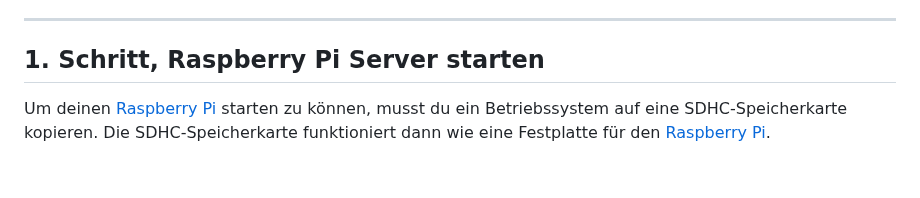
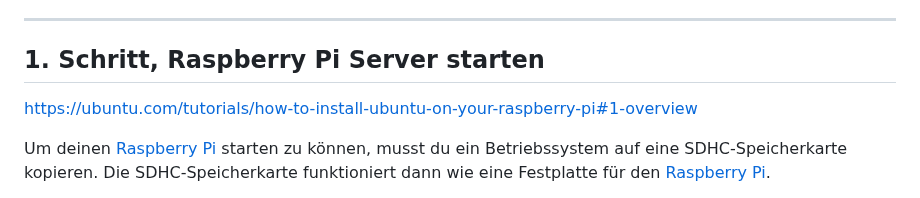
Before and after one commit to scubamuc/scubamuc.github.io, a Markdown page: wiki-md/Schritt_für_Schritt_zur_eigenen_Nextcloud.md, the part around the change. Drawn GitHub-style; blank space fills up the shorter version.

```diff
--- a/wiki-md/Schritt_für_Schritt_zur_eigenen_Nextcloud.md
+++ b/wiki-md/Schritt_für_Schritt_zur_eigenen_Nextcloud.md
@@ -37,6 +37,8 @@ Die Entwickler der [Nextcloud](https://nextcloud.com/athome) möchten, dass Ihre
 ---
 
 ## 1\. Schritt, Raspberry Pi Server starten
+
+https://ubuntu.com/tutorials/how-to-install-ubuntu-on-your-raspberry-pi#1-overview
 
 Um deinen [Raspberry Pi](https://www.raspberrypi.org) starten zu können, musst du ein Betriebssystem auf eine SDHC-Speicherkarte kopieren. Die SDHC-Speicherkarte funktioniert dann wie eine Festplatte für den [Raspberry Pi](https://www.raspberrypi.org).
 
```
